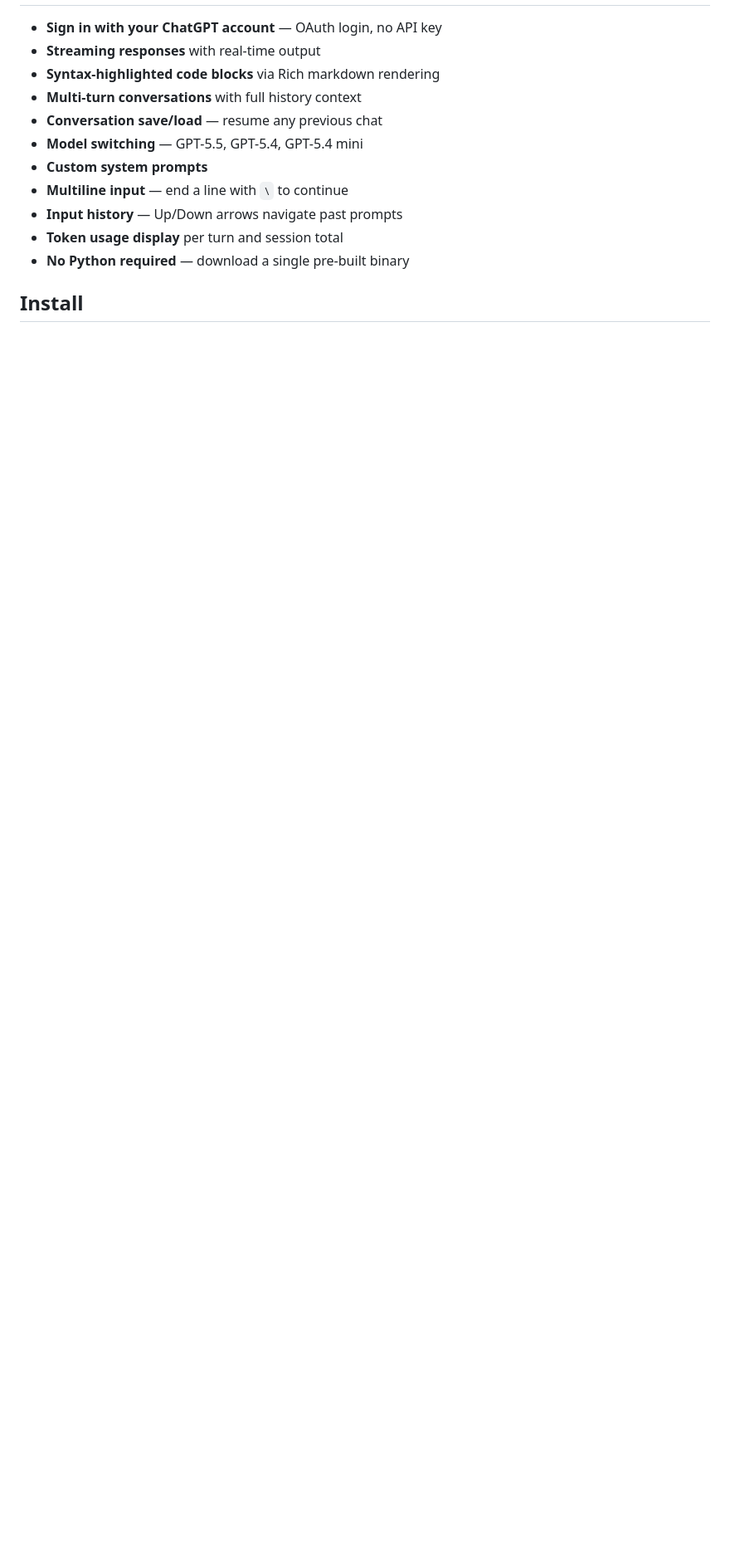
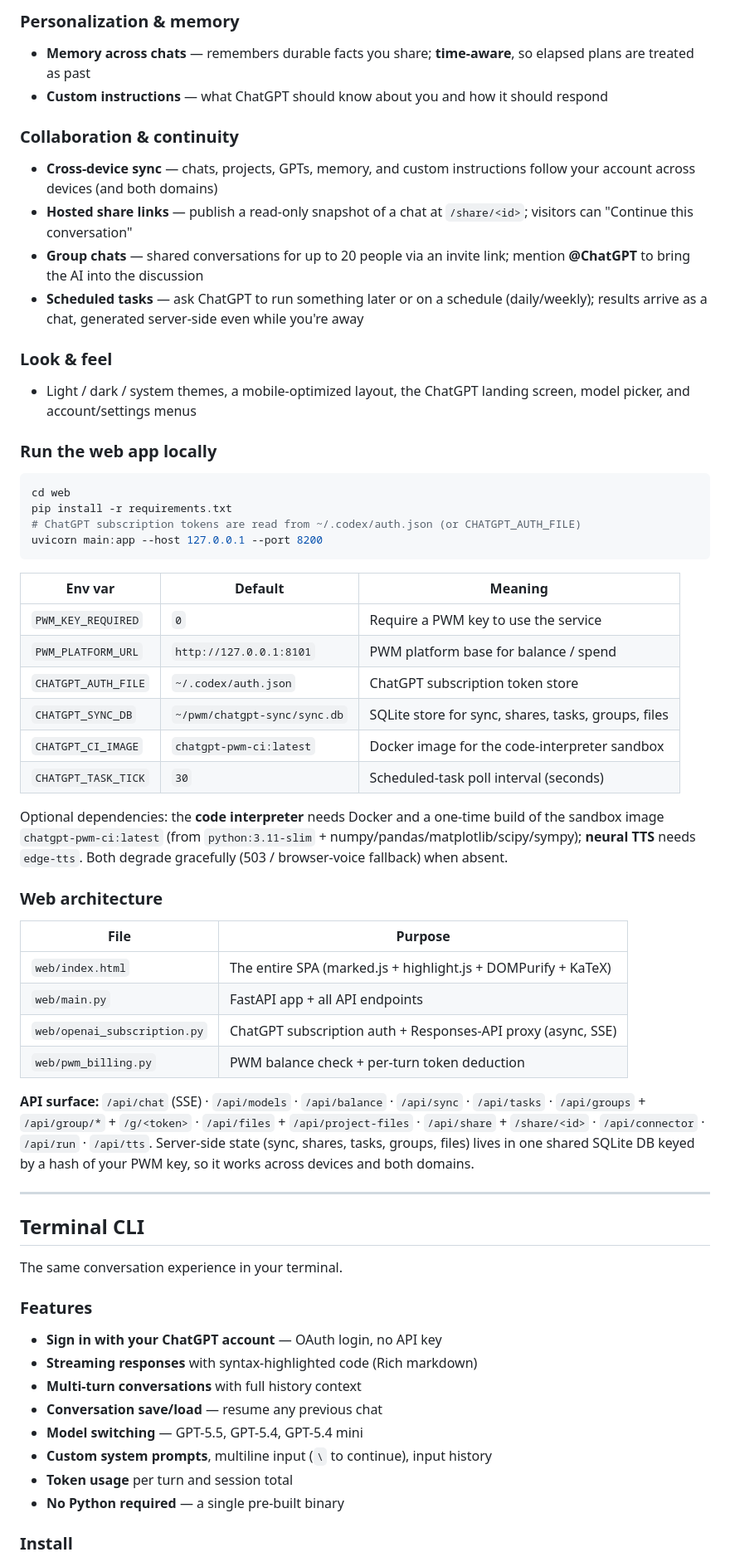
Before and after one commit to integritynoble/ChatGPT_PWM, a Markdown page: README.md, the part around one of its changes. Shown at 83% size. Drawn GitHub-style; blank space fills up the shorter version.

````diff
--- a/README.md
+++ b/README.md
@@ -10,14 +54,67 @@ key** — so it's the same ChatGPT, right in your terminal.
+### Personalization & memory
+- **Memory across chats** — remembers durable facts you share; **time-aware**, so elapsed plans are treated as past
+- **Custom instructions** — what ChatGPT should know about you and how it should respond
+
+### Collaboration & continuity
+- **Cross-device sync** — chats, projects, GPTs, memory, and custom instructions follow your account across devices (and both domains)
+- **Hosted share links** — publish a read-only snapshot of a chat at `/share/<id>`; visitors can "Continue this conversation"
+- **Group chats** — shared conversations for up to 20 people via an invite link; mention **@ChatGPT** to bring the AI into the discussion
+- **Scheduled tasks** — ask ChatGPT to run something later or on a schedule (daily/weekly); results arrive as a chat, generated server-side even while you're away
+
+### Look & feel
+- Light / dark / system themes, a mobile-optimized layout, the ChatGPT landing screen, model picker, and account/settings menus
+
+### Run the web app locally
+```bash
+cd web
+pip install -r requirements.txt
+# ChatGPT subscription tokens are read from ~/.codex/auth.json (or CHATGPT_AUTH_FILE)
+uvicorn main:app --host 127.0.0.1 --port 8200
+```
+
+| Env var | Default | Meaning |
+|---|---|---|
+| `PWM_KEY_REQUIRED` | `0` | Require a PWM key to use the service |
+| `PWM_PLATFORM_URL` | `http://127.0.0.1:8101` | PWM platform base for balance / spend |
+| `CHATGPT_AUTH_FILE` | `~/.codex/auth.json` | ChatGPT subscription token store |
+| `CHATGPT_SYNC_DB` | `~/pwm/chatgpt-sync/sync.db` | SQLite store for sync, shares, tasks, groups, files |
+| `CHATGPT_CI_IMAGE` | `chatgpt-pwm-ci:latest` | Docker image for the code-interpreter sandbox |
+| `CHATGPT_TASK_TICK` | `30` | Scheduled-task poll interval (seconds) |
+
+Optional dependencies: the **code interpreter** needs Docker and a one-time build of the
+sandbox image `chatgpt-pwm-ci:latest` (from `python:3.11-slim` +
+numpy/pandas/matplotlib/scipy/sympy); **neural TTS** needs `edge-tts`. Both degrade
+gracefully (503 / browser-voice fallback) when absent.
+
+### Web architecture
+| File | Purpose |
+|---|---|
+| `web/index.html` | The entire SPA (marked.js + highlight.js + DOMPurify + KaTeX) |
+| `web/main.py` | FastAPI app + all API endpoints |
+| `web/openai_subscription.py` | ChatGPT subscription auth + Responses-API proxy (async, SSE) |
+| `web/pwm_billing.py` | PWM balance check + per-turn token deduction |
+
+**API surface:** `/api/chat` (SSE) · `/api/models` · `/api/balance` · `/api/sync` ·
+`/api/tasks` · `/api/groups` + `/api/group/*` + `/g/<token>` · `/api/files` +
+`/api/project-files` · `/api/share` + `/share/<id>` · `/api/connector` · `/api/run` ·
+`/api/tts`. Server-side state (sync, shares, tasks, groups, files) lives in one shared
+SQLite DB keyed by a hash of your PWM key, so it works across devices and both domains.
+
+---
+
+## Terminal CLI
+
+The same conversation experience in your terminal.
+
+### Features
 - **Sign in with your ChatGPT account** — OAuth login, no API key
-- **Streaming responses** with real-time output
-- **Syntax-highlighted code blocks** via Rich markdown rendering
+- **Streaming responses** with syntax-highlighted code (Rich markdown)
 - **Multi-turn conversations** with full history context
 - **Conversation save/load** — resume any previous chat
 - **Model switching** — GPT-5.5, GPT-5.4, GPT-5.4 mini
-- **Custom system prompts**
-- **Multiline input** — end a line with `\` to continue
-- **Input history** — Up/Down arrows navigate past prompts
-- **Token usage display** per turn and session total
-- **No Python required** — download a single pre-built binary
+- **Custom system prompts**, multiline input (`\` to continue), input history
+- **Token usage** per turn and session total
+- **No Python required** — a single pre-built binary
 
-## Install
+### Install
 
````
Also changed, not shown: other parts of README.md (+89 -81 lines).
